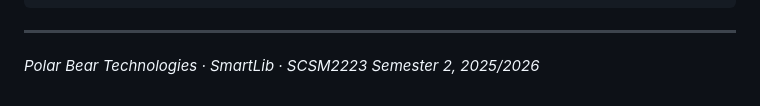
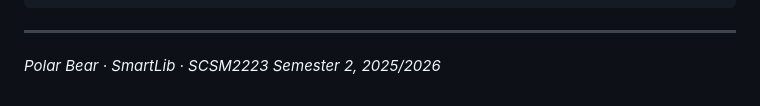
Before and after one commit to DreamMayComeTrue/smartlib, a Markdown page: README.md, the part around one of its changes. Rendered like a GitHub page.

Commit message:
Update README formatting and section titles

```diff
--- a/README.md
+++ b/README.md
@@ -292,4 +292,4 @@ smartlib/
 
 ---
 
-*Polar Bear Technologies · SmartLib · SCSM2223 Semester 2, 2025/2026*
+*Polar Bear · SmartLib · SCSM2223 Semester 2, 2025/2026*
```
Also changed, not shown: other parts of README.md (+4 -4 lines).
